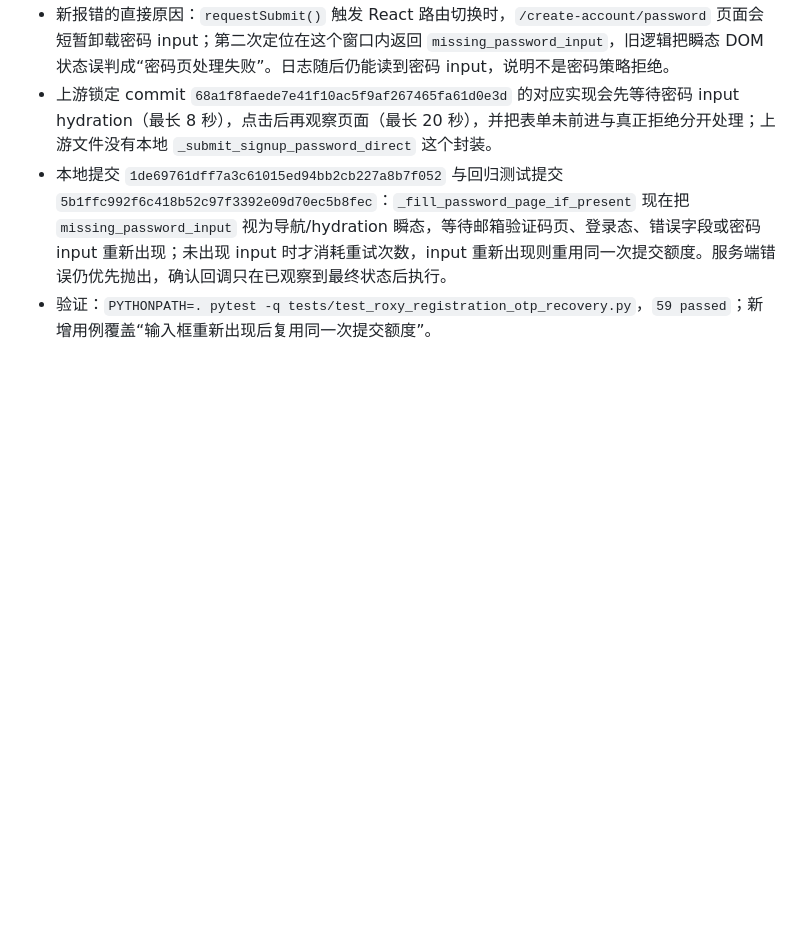
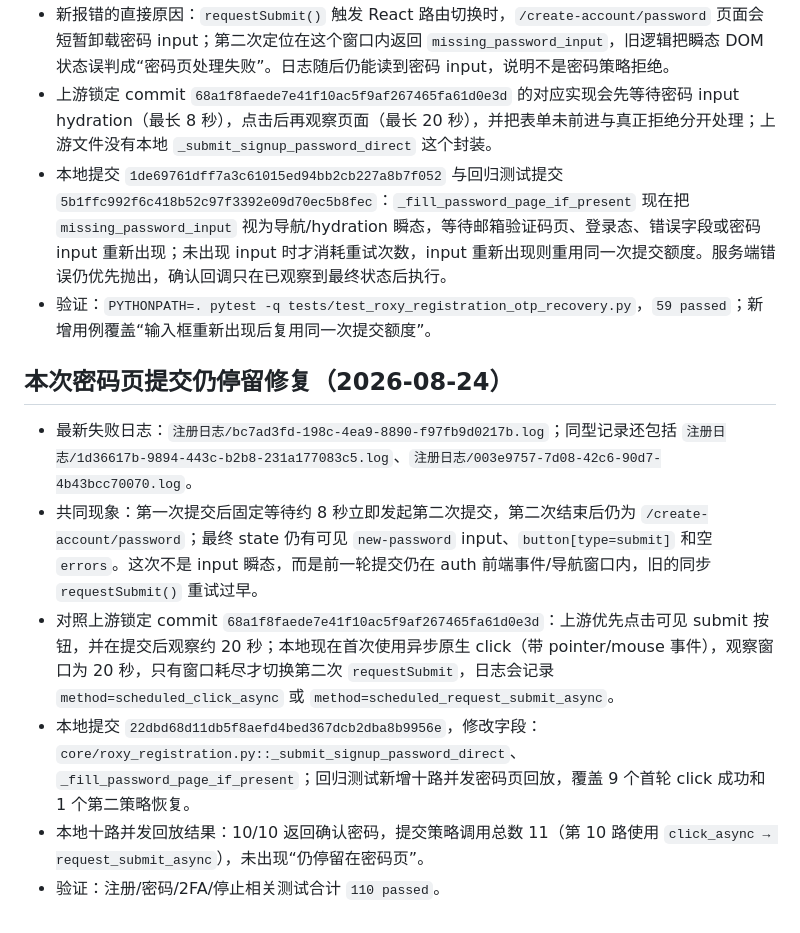
Before and after one commit to bxqan2-hub/-, a Markdown page: docs/UPSTREAM_PROJECT_INDEX.md, the part around the change. Rendered like a GitHub page; blank space fills up the shorter version.

Commit message:
docs: record password navigation retry findings

```diff
--- a/docs/UPSTREAM_PROJECT_INDEX.md
+++ b/docs/UPSTREAM_PROJECT_INDEX.md
@@ -77,3 +77,12 @@
 - 上游锁定 commit `68a1f8faede7e41f10ac5f9af267465fa61d0e3d` 的对应实现会先等待密码 input hydration（最长 8 秒），点击后再观察页面（最长 20 秒），并把表单未前进与真正拒绝分开处理；上游文件没有本地 `_submit_signup_password_direct` 这个封装。
 - 本地提交 `1de69761dff7a3c61015ed94bb2cb227a8b7f052` 与回归测试提交 `5b1ffc992f6c418b52c97f3392e09d70ec5b8fec`：`_fill_password_page_if_present` 现在把 `missing_password_input` 视为导航/hydration 瞬态，等待邮箱验证码页、登录态、错误字段或密码 input 重新出现；未出现 input 时才消耗重试次数，input 重新出现则重用同一次提交额度。服务端错误仍优先抛出，确认回调只在已观察到最终状态后执行。
 - 验证：`PYTHONPATH=. pytest -q tests/test_roxy_registration_otp_recovery.py`，`59 passed`；新增用例覆盖“输入框重新出现后复用同一次提交额度”。
+
+## 本次密码页提交仍停留修复（2026-08-24）
+
+- 最新失败日志：`注册日志/bc7ad3fd-198c-4ea9-8890-f97fb9d0217b.log`；同型记录还包括 `注册日志/1d36617b-9894-443c-b2b8-231a177083c5.log`、`注册日志/003e9757-7d08-42c6-90d7-4b43bcc70070.log`。
+- 共同现象：第一次提交后固定等待约 8 秒立即发起第二次提交，第二次结束后仍为 `/create-account/password`；最终 state 仍有可见 `new-password` input、`button[type=submit]` 和空 `errors`。这次不是 input 瞬态，而是前一轮提交仍在 auth 前端事件/导航窗口内，旧的同步 `requestSubmit()` 重试过早。
+- 对照上游锁定 commit `68a1f8faede7e41f10ac5f9af267465fa61d0e3d`：上游优先点击可见 submit 按钮，并在提交后观察约 20 秒；本地现在首次使用异步原生 click（带 pointer/mouse 事件），观察窗口为 20 秒，只有窗口耗尽才切换第二次 `requestSubmit`，日志会记录 `method=scheduled_click_async` 或 `method=scheduled_request_submit_async`。
+- 本地提交 `22dbd68d11db5f8aefd4bed367dcb2dba8b9956e`，修改字段：`core/roxy_registration.py::_submit_signup_password_direct`、`_fill_password_page_if_present`；回归测试新增十路并发密码页回放，覆盖 9 个首轮 click 成功和 1 个第二策略恢复。
+- 本地十路并发回放结果：10/10 返回确认密码，提交策略调用总数 11（第 10 路使用 `click_async → request_submit_async`），未出现“仍停留在密码页”。
+- 验证：注册/密码/2FA/停止相关测试合计 `110 passed`。
```
